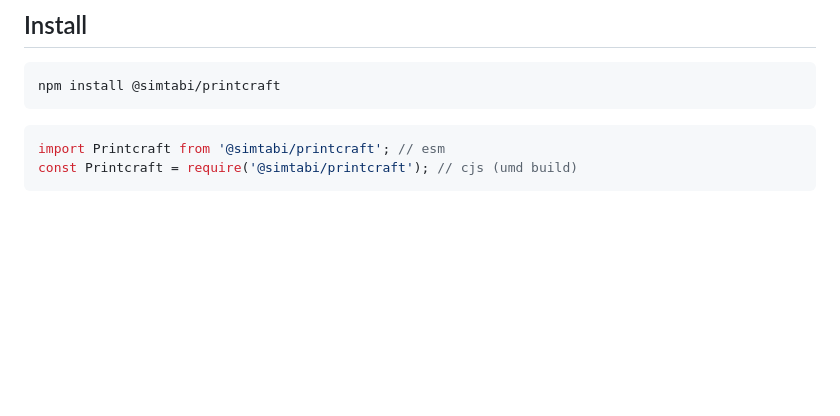
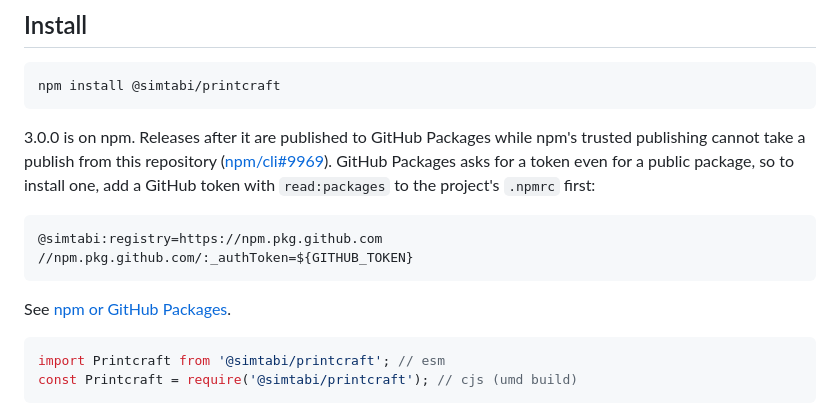
Before and after one commit to simtabi/printcraft-js, a Markdown page: README.md, the part around the change. GitHub-like rendering; blank space fills up the shorter version.

Commit message:
Say where the npm packages are installed from
Releases now publish to GitHub Packages, so a plain npm install no longer finds them without a scoped .npmrc and a read:packages token. The Install section says so and shows the two lines.

````diff
--- a/README.md
+++ b/README.md
@@ -16,6 +16,15 @@ Runs in any browser with `afterprint` and `document.fonts`: Chrome, Edge, Firefo
 ```bash
 npm install @simtabi/printcraft
 ```
+
+3.0.0 is on npm. Releases after it are published to GitHub Packages while npm's trusted publishing cannot take a publish from this repository ([npm/cli#9969](https://github.com/npm/cli/issues/9969)). GitHub Packages asks for a token even for a public package, so to install one, add a GitHub token with `read:packages` to the project's `.npmrc` first:
+
+```ini
+@simtabi:registry=https://npm.pkg.github.com
+//npm.pkg.github.com/:_authToken=${GITHUB_TOKEN}
+```
+
+See [npm or GitHub Packages](docs/release.md#npm-or-github-packages).
 
 ```js
 import Printcraft from '@simtabi/printcraft'; // esm
````
Also changed, not shown: CHANGELOG.md (+1 -0 lines).
